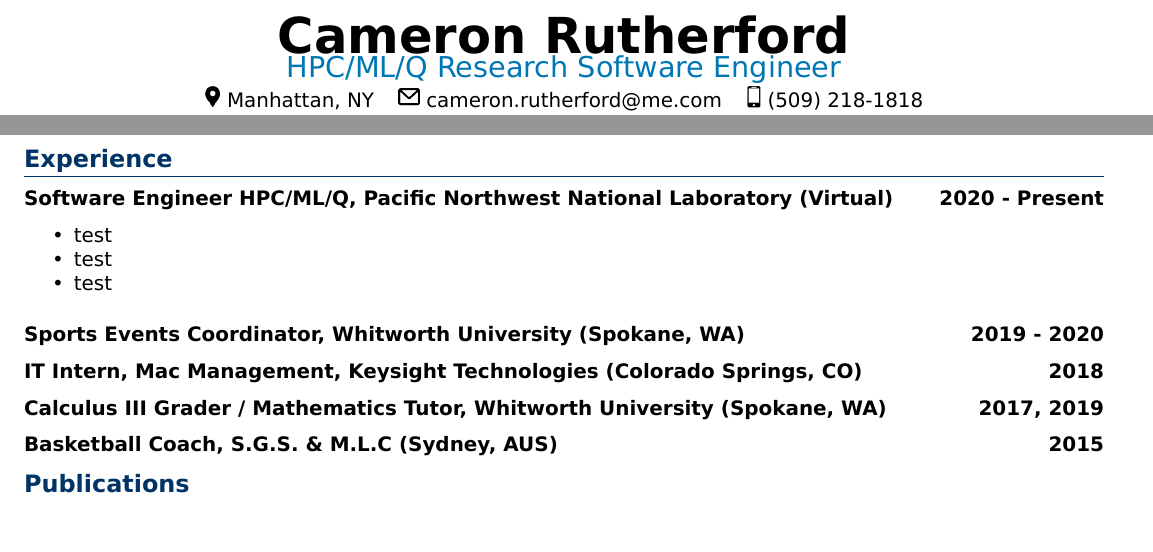
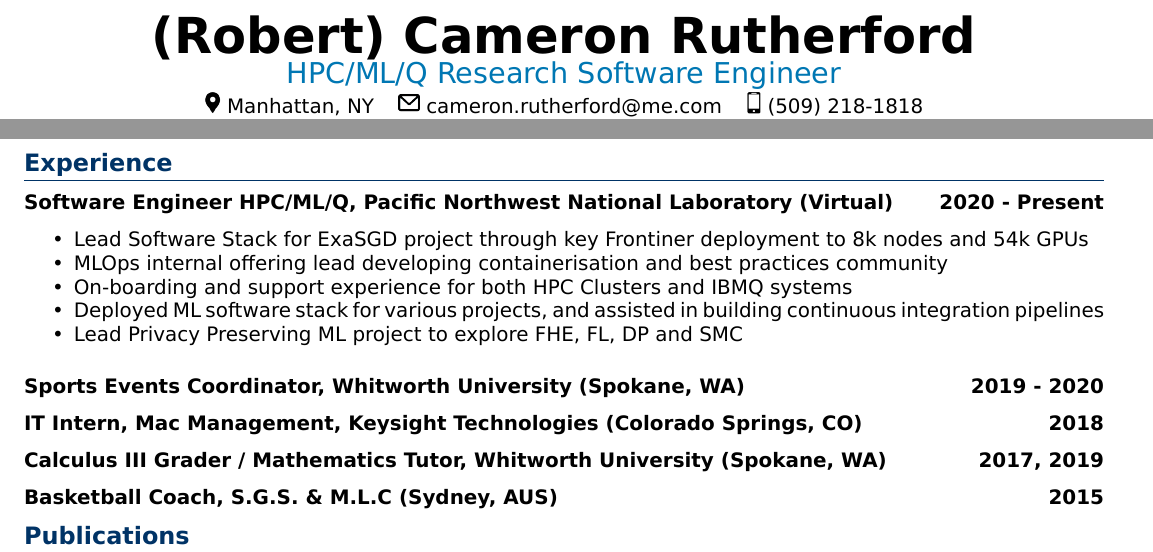
Before and after one commit to cameronrutherford/cameronrutherford, a Quarto document (quarto/resume.qmd): two parts of page 1 of 2, joined at a grey line, cut so that both start at the same text, the shorter picture padded with empty space. The pictures show the output file resume.pdf that the author committed with the source.

Commit message:
Add final resume (#13)

```diff
--- a/quarto/resume.qmd
+++ b/quarto/resume.qmd
@@ -11,8 +11,8 @@
        font: DejaVu Sans
        number-sections: false
 
-title: "HPC/ML/Q Research Software Engineer"
-name: Cameron Rutherford
+title: HPC/ML/Q Research Software Engineer
+name: (Robert) Cameron Rutherford
 
 summary: High Performance Computing (HPC) / Machine Learning (ML) / Quantum (Q) Research Software Engineer (RSE) with over 3 years of experience deploying, testing, optimizing and teaching people about scientific software and computing systems. I have worked on a wide variety of projects during my time at "the lab", and have had my code run on everywhere from the largest supercomputer in the world, to a novel quantum computer.
 
@@ -45,9 +45,11 @@
 
 ### Software Engineer HPC/ML/Q, Pacific Northwest National Laboratory (Virtual): 2020 - Present
 
-- test
-- test
-- test
+- Lead Software Stack for ExaSGD project through key Frontiner deployment to 8k nodes and 54k GPUs
+- MLOps internal offering lead developing containerisation and best practices community
+- On-boarding and support experience for both HPC Clusters and IBMQ systems
+- Deployed ML software stack for various projects, and assisted in building continuous integration pipelines
+- Lead Privacy Preserving ML project to explore FHE, FL, DP and SMC
 
 ### Sports Events Coordinator, Whitworth University (Spokane, WA): 2019 - 2020
 ### IT Intern, Mac Management, Keysight Technologies (Colorado Springs, CO): 2018
```
Also changed, not shown: resume.pdf.
